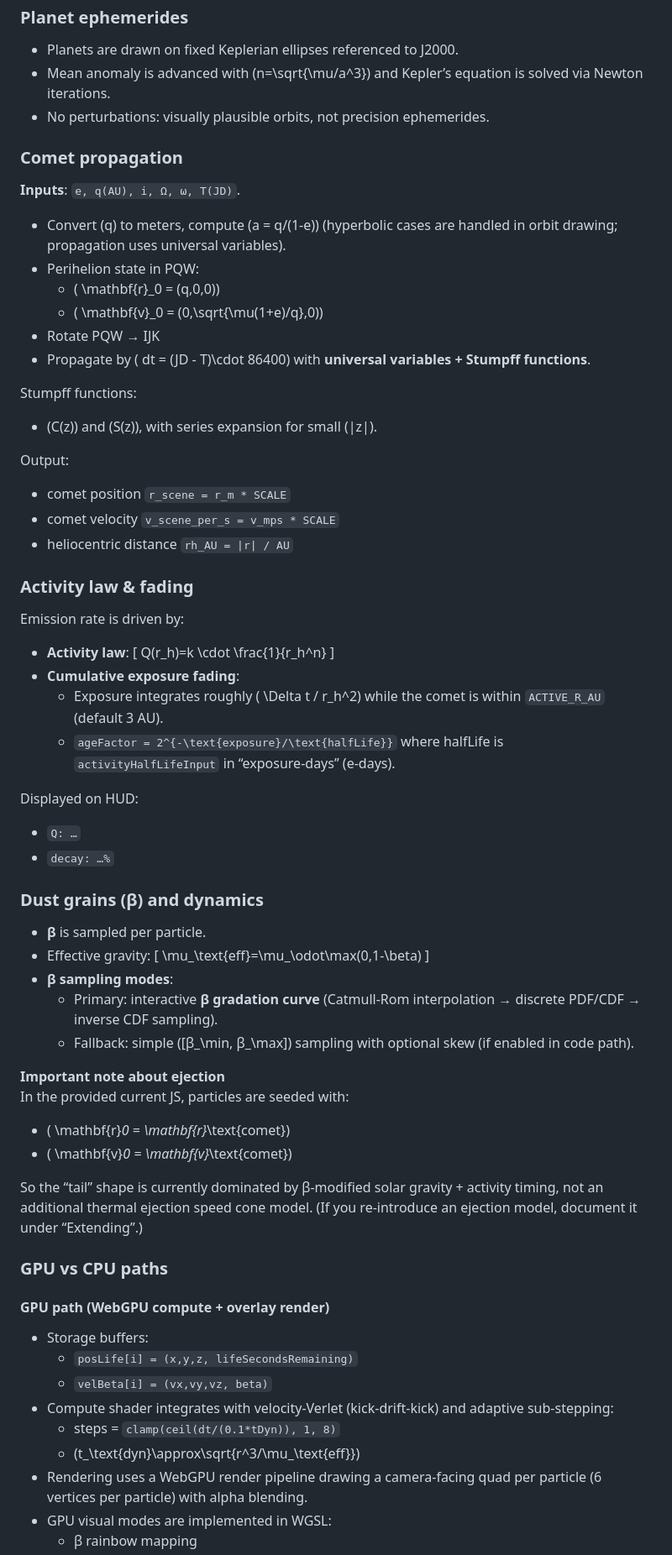
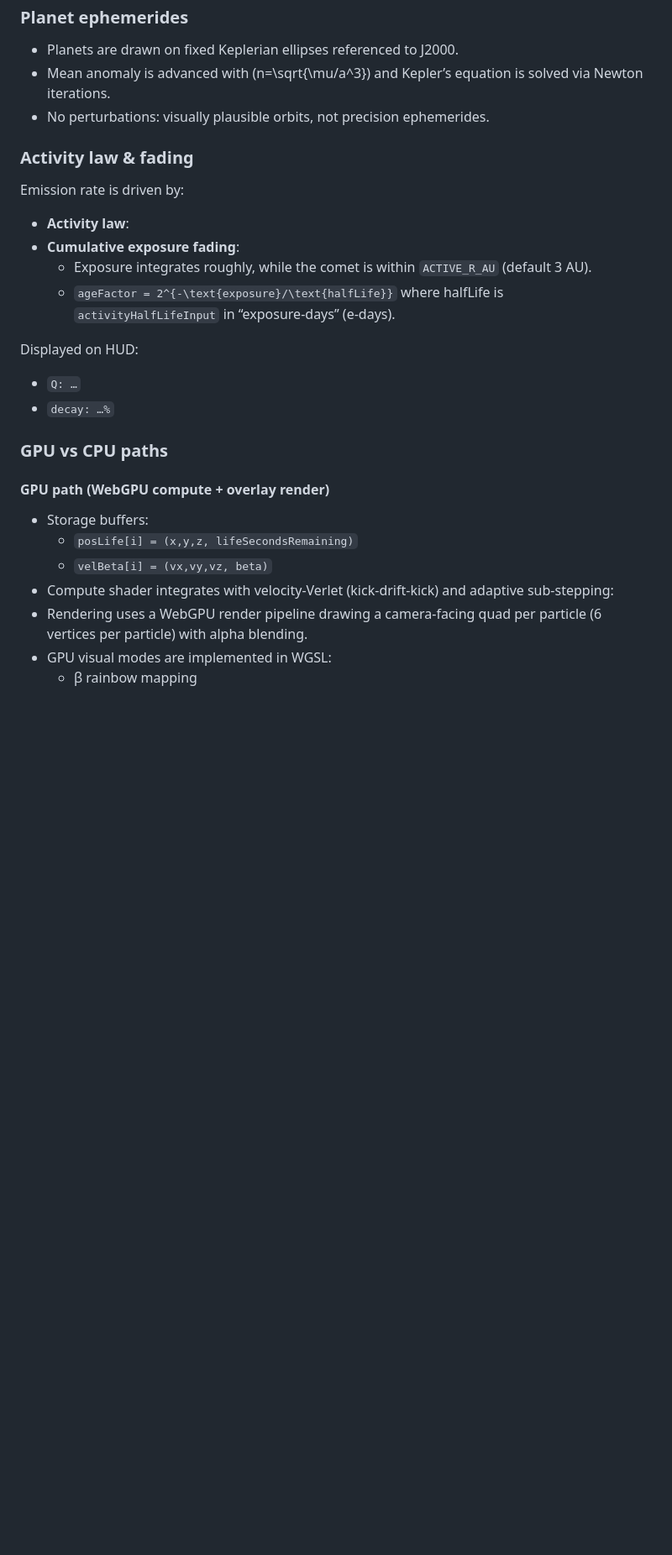
Before and after one commit to dot361/webgpu-comet-tail, a Markdown page: README.md, the part around one of its changes. Shown at 84% size. Rendered like a GitHub page; blank space fills up the shorter version.

```diff
--- a/README.md
+++ b/README.md
@@ -137,54 +134,16 @@ Derived:
 - Mean anomaly is advanced with \(n=\sqrt{\mu/a^3}\) and Kepler’s equation is solved via Newton iterations.
 - No perturbations: visually plausible orbits, not precision ephemerides.
 
-### Comet propagation
-**Inputs**: `e, q(AU), i, Ω, ω, T(JD)`.
-
-- Convert \(q\) to meters, compute \(a = q/(1-e)\) (hyperbolic cases are handled in orbit drawing; propagation uses universal variables).
-- Perihelion state in PQW:
-  - \( \mathbf{r}_0 = (q,0,0)\)
-  - \( \mathbf{v}_0 = (0,\sqrt{\mu(1+e)/q},0)\)
-- Rotate PQW → IJK
-- Propagate by \( dt = (JD - T)\cdot 86400\) with **universal variables + Stumpff functions**.
-
-Stumpff functions:
-- \(C(z)\) and \(S(z)\), with series expansion for small \(|z|\).
-
-Output:
-- comet position `r_scene = r_m * SCALE`
-- comet velocity `v_scene_per_s = v_mps * SCALE`
-- heliocentric distance `rh_AU = |r| / AU`
-
 ### Activity law & fading
 Emission rate is driven by:
 - **Activity law**:
-  \[
-    Q(r_h)=k \cdot \frac{1}{r_h^n}
-  \]
 - **Cumulative exposure fading**:
-  - Exposure integrates roughly \( \Delta t / r_h^2\) while the comet is within `ACTIVE_R_AU` (default 3 AU).
+  - Exposure integrates roughly, while the comet is within `ACTIVE_R_AU` (default 3 AU).
   - `ageFactor = 2^{-\text{exposure}/\text{halfLife}}` where halfLife is `activityHalfLifeInput` in “exposure-days” (e-days).
 
 Displayed on HUD:
 - `Q: …`
 - `decay: …%`
-
-### Dust grains (β) and dynamics
-- **β** is sampled per particle.
-- Effective gravity:
-  \[
-  \mu_\text{eff}=\mu_\odot\max(0,1-\beta)
-  \]
-- **β sampling modes**:
-  - Primary: interactive **β gradation curve** (Catmull-Rom interpolation → discrete PDF/CDF → inverse CDF sampling).
-  - Fallback: simple \([β_\min, β_\max]\) sampling with optional skew (if enabled in code path).
-
-**Important note about ejection**
-In the provided current JS, particles are seeded with:
-- \( \mathbf{r}_0 = \mathbf{r}_\text{comet}\)
-- \( \mathbf{v}_0 = \mathbf{v}_\text{comet}\)
-
-So the “tail” shape is currently dominated by β-modified solar gravity + activity timing, not an additional thermal ejection speed cone model. (If you re-introduce an ejection model, document it under “Extending”.)
 
 ### GPU vs CPU paths
 
@@ -193,8 +152,6 @@ So the “tail” shape is currently dominated by β-modified solar gravity + ac
   - `posLife[i] = (x,y,z, lifeSecondsRemaining)`
   - `velBeta[i] = (vx,vy,vz, beta)`
 - Compute shader integrates with velocity-Verlet (kick-drift-kick) and adaptive sub-stepping:
-  - steps = `clamp(ceil(dt/(0.1*tDyn)), 1, 8)`
-  - \(t_\text{dyn}\approx\sqrt{r^3/\mu_\text{eff}}\)
 - Rendering uses a WebGPU render pipeline drawing a camera-facing quad per particle (6 vertices per particle) with alpha blending.
 - GPU visual modes are implemented in WGSL:
   - β rainbow mapping
```
Also changed, not shown: other parts of README.md (+13 -19 lines).
